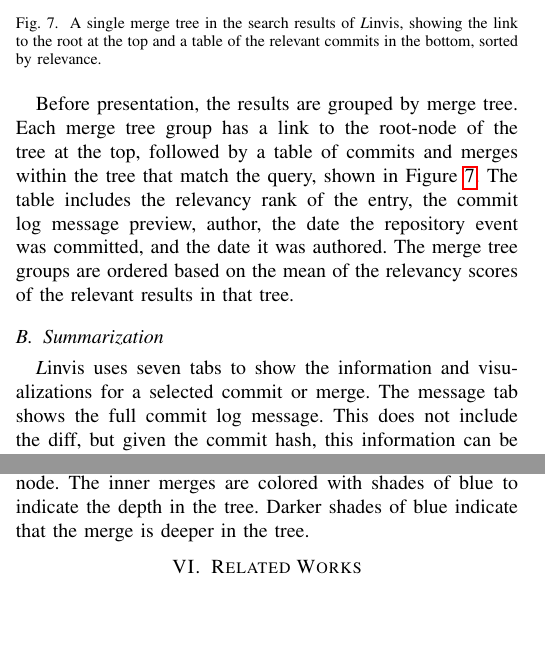
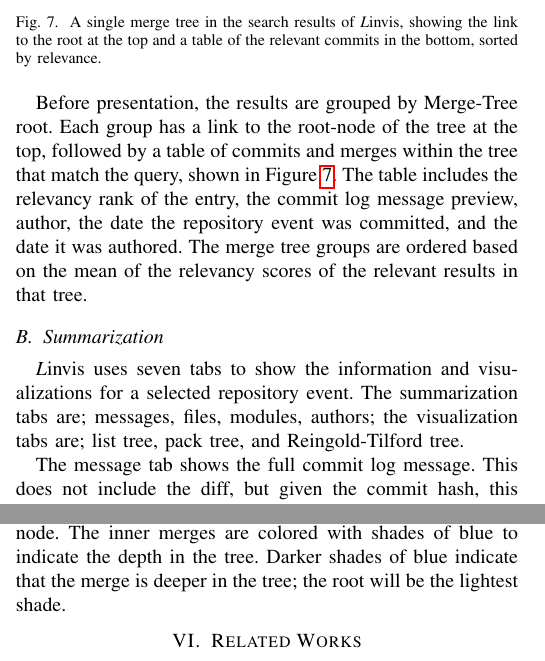
Before and after one commit to etcwilde/Lineval, a LaTeX paper (paper/lineval.tex, which reads paper/design.tex): two parts of the columns of pages 5 and 6 of 19 before the commit and two parts of the columns of pages 5 and 6 of 18 after it, joined at a grey line, cut so that both start at the same text, the shorter picture padded with empty space. Compiled offline with pdfLaTeX; a missing font is replaced by an installed copy or a similar font; a LaTeX package or settings file that is missing is left out.

Commit message:
editing design

```diff
--- a/paper/design.tex
+++ b/paper/design.tex
@@ -38,19 +32,22 @@ the commit was authored, and the date the commit was committed.
   \label{fig:search_results}
 \end{figure}
 
-Before presentation, the results are grouped by merge tree. Each
-merge tree group has a link to the root-node of the tree at the top,
-followed by a table of commits and merges within the tree that match the
-query, shown in Figure~\ref{fig:search_results}. The table includes the
-relevancy rank of the entry, the commit log message preview, author, the
-date the repository event was committed, and the date it was authored.
-The merge tree groups are ordered based on the mean of the relevancy
-scores of the relevant results in that tree.
+Before presentation, the results are grouped by \mt root. Each group
+has a link to the root-node of the tree at the top, followed by a table
+of commits and merges within the tree that match the query, shown in
+Figure~\ref{fig:search_results}. The table includes the relevancy rank
+of the entry, the commit log message preview, author, the date the
+repository event was committed, and the date it was authored. The merge
+tree groups are ordered based on the mean of the relevancy scores of the
+relevant results in that tree.
 
 \subsection{Summarization}
 \label{sub:summarization}
 
 \tool uses seven tabs to show the information and visualizations for a
-selected commit or merge. The message tab shows the full commit log
-message. This does not include the diff, but given the commit hash, this
-information can be found directly from the repository. The files tab
+selected repository event. The summarization tabs are; messages, files, modules,
+authors; the visualization tabs are; list tree, pack tree, and \rt tree.
+
+The message tab shows the full commit log message. This does not include
+the diff, but given the commit hash, this information can be found
+directly from the repository.
@@ -159,4 +158,5 @@ We depict the pack tree in Figure~\ref{fig:linvis_pack}. Like with the
 \rt tree, \tool uses white to indicate the individual commits, and
 orange to indicate the currently selected node. The inner merges are
 colored with shades of blue to indicate the depth in the tree. Darker
-shades of blue indicate that the merge is deeper in the tree.
+shades of blue indicate that the merge is deeper in the tree; the root
+will be the lightest shade.
```
Also changed, not shown: paper/design.tex (50 more changed lines).
